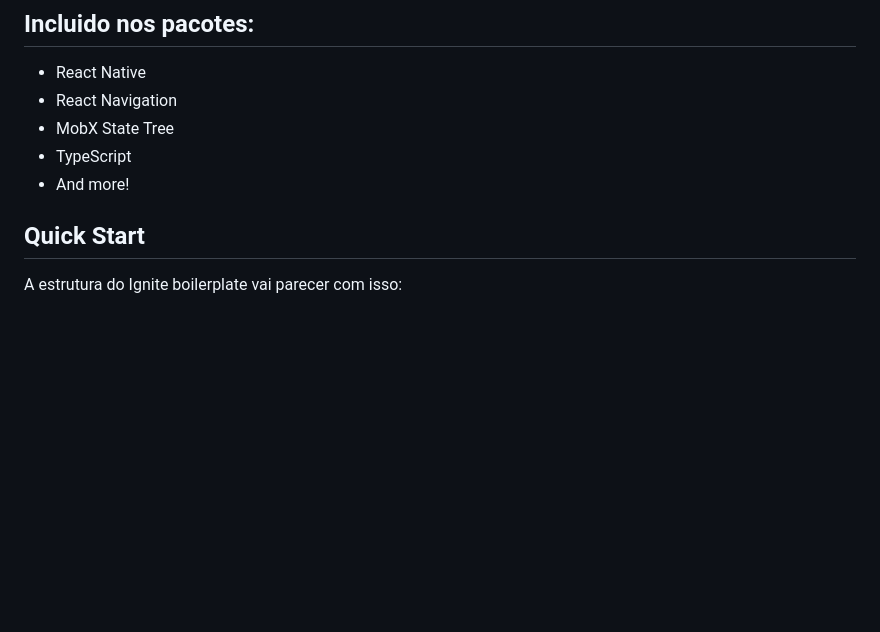
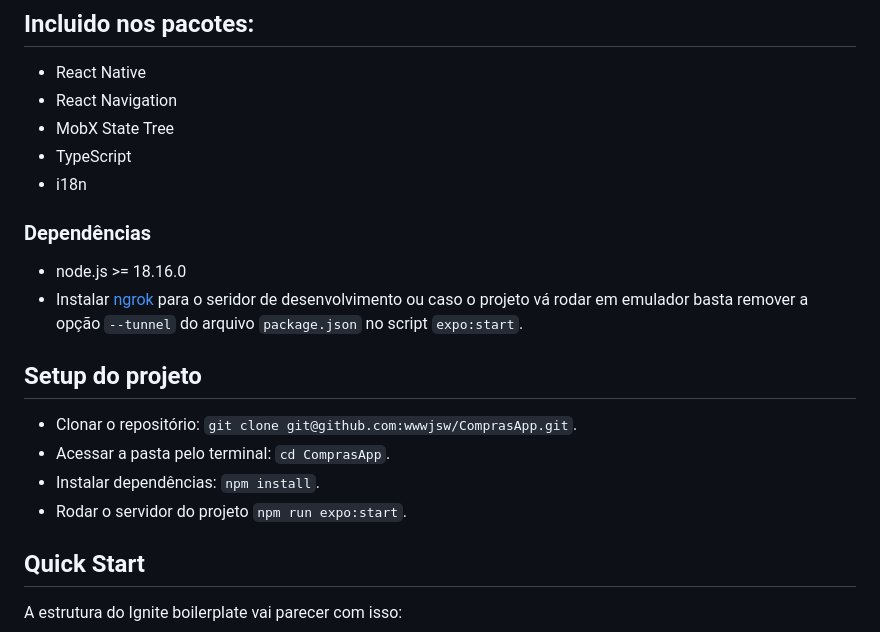
Before and after one commit to wwwjsw/ComprasApp, a Markdown page: README.md, the part around the change printed below. GitHub-like rendering; blank space fills up the shorter version.

```diff
--- a/README.md
+++ b/README.md
@@ -12,7 +8,17 @@
 - React Navigation
 - MobX State Tree
 - TypeScript
-- And more!
+- i18n
+
+### Dependências
+- node.js >= 18.16.0
+- Instalar [ngrok](https://docs.expo.dev/more/expo-cli/#tunneling) para o seridor de desenvolvimento ou caso o projeto vá rodar em emulador basta remover a opção `--tunnel` do arquivo `package.json` no script `expo:start`.
+
+## Setup do projeto
+ - Clonar o repositório: `git clone git@github.com:wwwjsw/ComprasApp.git`.
+ - Acessar a pasta pelo terminal: `cd ComprasApp`.
+ - Instalar dependências: `npm install`.
+ - Rodar o servidor do projeto `npm run expo:start`.
 
 ## Quick Start
 
```
Also changed, not shown: other parts of README.md (+17 -22 lines).
